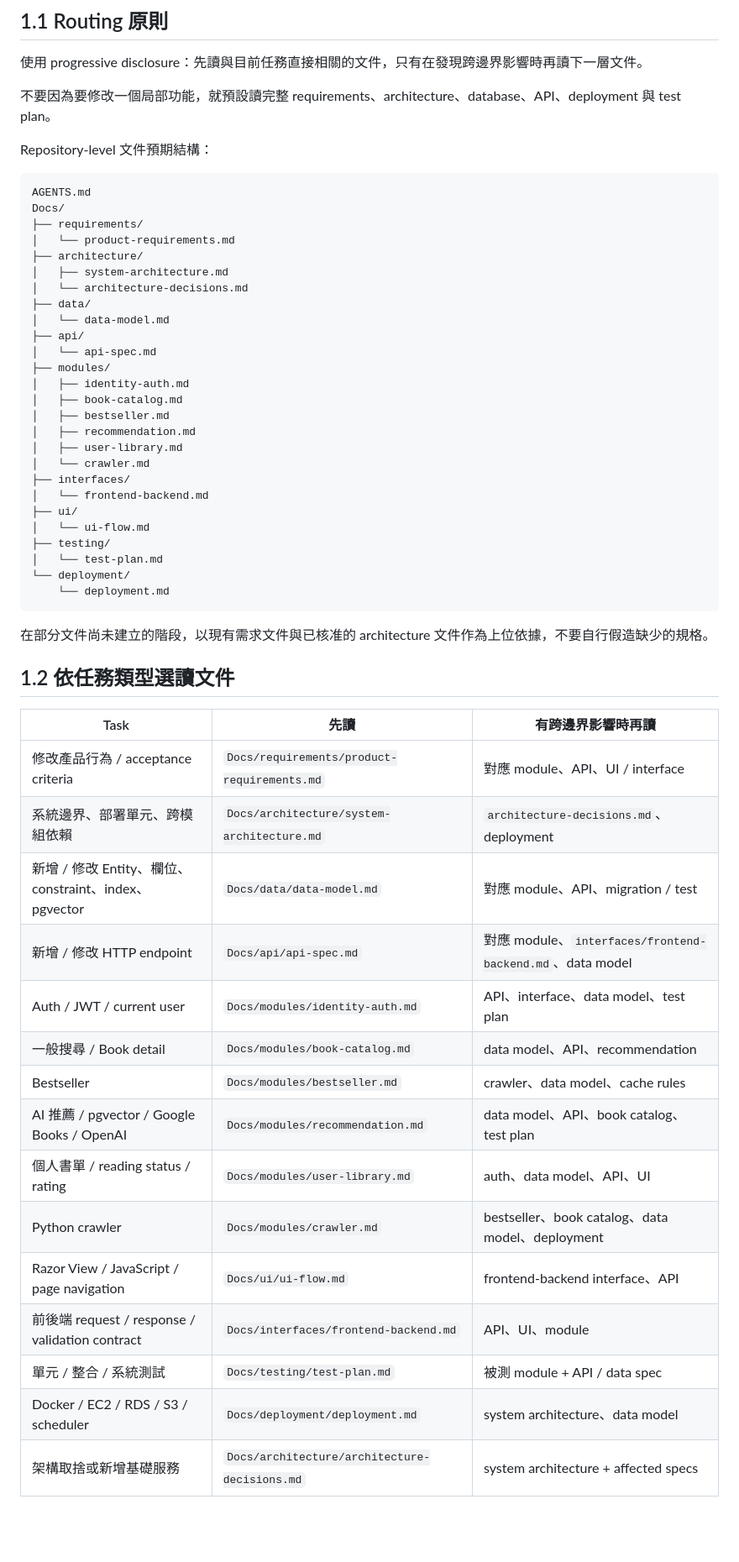
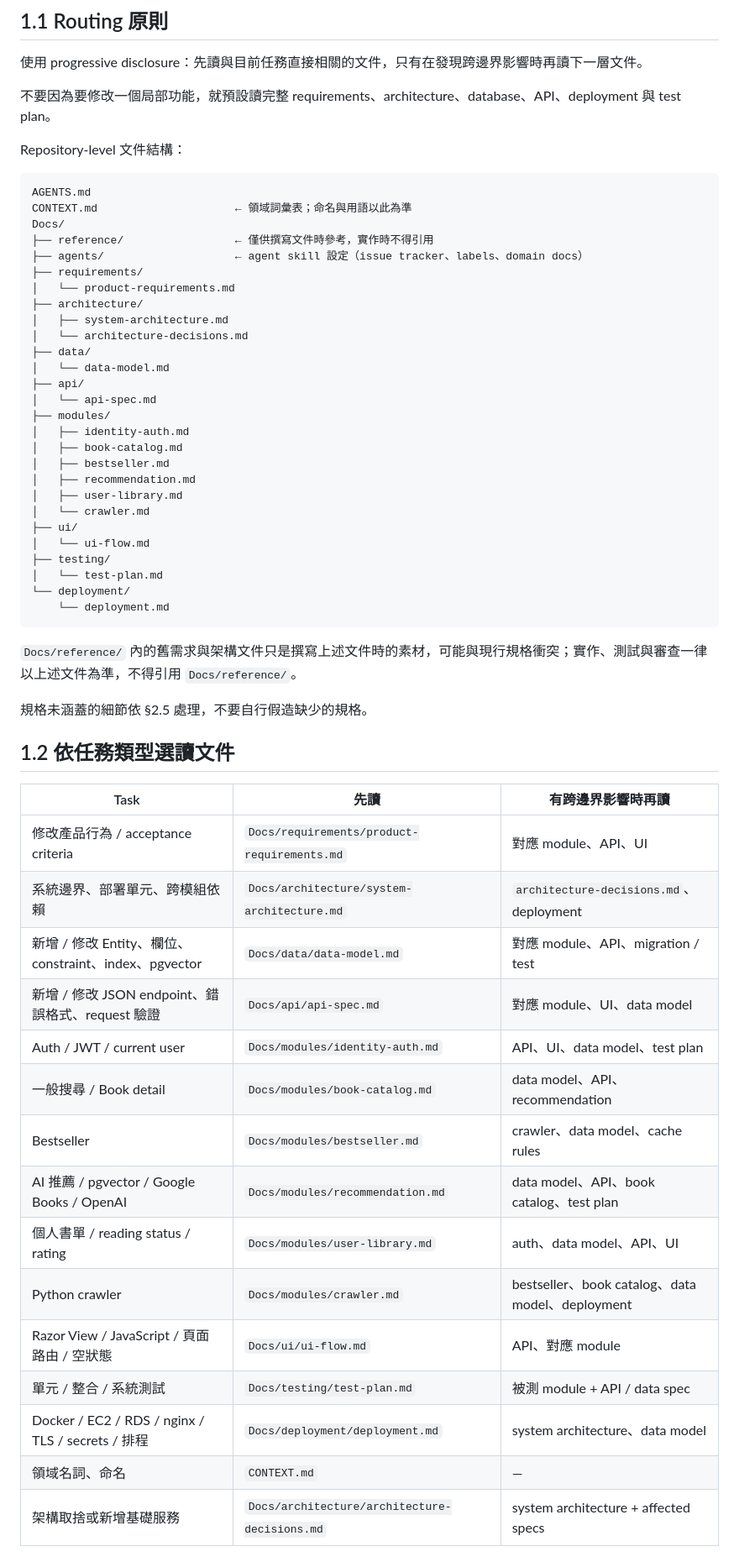
Before and after one commit to Arthur801/Book-Finder, a Markdown page: AGENTS.md, the part around one of its changes. Shown at 84% size. Rendered like a GitHub page; blank space fills up the shorter version.

Commit message:
Update AGENTS.md routing and domain invariants for new docs
Co-Authored-By: Claude Opus 5.5 <noreply@anthropic.com>

````diff
--- a/AGENTS.md
+++ b/AGENTS.md
@@ -15,11 +15,14 @@ This file is intentionally a **router and work contract**, not a complete copy o
 
 不要因為要修改一個局部功能，就預設讀完整 requirements、architecture、database、API、deployment 與 test plan。
 
-Repository-level 文件預期結構：
+Repository-level 文件結構：
 
 ```text
 AGENTS.md
+CONTEXT.md                     ← 領域詞彙表；命名與用語以此為準
 Docs/
+├── reference/                 ← 僅供撰寫文件時參考，實作時不得引用
+├── agents/                    ← agent skill 設定（issue tracker、labels、domain docs）
 ├── requirements/
 │   └── product-requirements.md
 ├── architecture/
@@ -36,8 +39,6 @@ Docs/
 │   ├── recommendation.md
 │   ├── user-library.md
 │   └── crawler.md
-├── interfaces/
-│   └── frontend-backend.md
 ├── ui/
 │   └── ui-flow.md
 ├── testing/
@@ -46,27 +47,29 @@ Docs/
     └── deployment.md
 ```
 
-在部分文件尚未建立的階段，以現有需求文件與已核准的 architecture 文件作為上位依據，不要自行假造缺少的規格。
+`Docs/reference/` 內的舊需求與架構文件只是撰寫上述文件時的素材，可能與現行規格衝突；實作、測試與審查一律以上述文件為準，不得引用 `Docs/reference/`。
+
+規格未涵蓋的細節依 §2.5 處理，不要自行假造缺少的規格。
 
 ## 1.2 依任務類型選讀文件
 
 
 | Task                                                  | 先讀                                          | 有跨邊界影響時再讀                                        |
 | ----------------------------------------------------- | --------------------------------------------- | --------------------------------------------------------- |
-| 修改產品行為 / acceptance criteria                    | `Docs/requirements/product-requirements.md`   | 對應 module、API、UI / interface                          |
+| 修改產品行為 / acceptance criteria                    | `Docs/requirements/product-requirements.md`   | 對應 module、API、UI                                      |
 | 系統邊界、部署單元、跨模組依賴                        | `Docs/architecture/system-architecture.md`    | `architecture-decisions.md`、deployment                   |
 | 新增 / 修改 Entity、欄位、constraint、index、pgvector | `Docs/data/data-model.md`                     | 對應 module、API、migration / test                        |
-| 新增 / 修改 HTTP endpoint                             | `Docs/api/api-spec.md`                        | 對應 module、`interfaces/frontend-backend.md`、data model |
-| Auth / JWT / current user                             | `Docs/modules/identity-auth.md`               | API、interface、data model、test plan                     |
+| 新增 / 修改 JSON endpoint、錯誤格式、request 驗證     | `Docs/api/api-spec.md`                        | 對應 module、UI、data model                               |
+| Auth / JWT / current user                             | `Docs/modules/identity-auth.md`               | API、UI、data model、test plan                            |
 | 一般搜尋 / Book detail                                | `Docs/modules/book-catalog.md`                | data model、API、recommendation                           |
 | Bestseller                                            | `Docs/modules/bestseller.md`                  | crawler、data model、cache rules                          |
 | AI 推薦 / pgvector / Google Books / OpenAI            | `Docs/modules/recommendation.md`              | data model、API、book catalog、test plan                  |
 | 個人書單 / reading status / rating                    | `Docs/modules/user-library.md`                | auth、data model、API、UI                                 |
 | Python crawler                                        | `Docs/modules/crawler.md`                     | bestseller、book catalog、data model、deployment          |
-| Razor View / JavaScript / page navigation             | `Docs/ui/ui-flow.md`                          | frontend-backend interface、API                           |
-| 前後端 request / response / validation contract       | `Docs/interfaces/frontend-backend.md`         | API、UI、module                                           |
+| Razor View / JavaScript / 頁面路由 / 空狀態           | `Docs/ui/ui-flow.md`                          | API、對應 module                                          |
 | 單元 / 整合 / 系統測試                                | `Docs/testing/test-plan.md`                   | 被測 module + API / data spec                             |
-| Docker / EC2 / RDS / S3 / scheduler                   | `Docs/deployment/deployment.md`               | system architecture、data model                           |
+| Docker / EC2 / RDS / nginx / TLS / secrets / 排程     | `Docs/deployment/deployment.md`               | system architecture、data model                           |
+| 領域名詞、命名                                        | `CONTEXT.md`                                  | —                                                         |
 | 架構取捨或新增基礎服務                                | `Docs/architecture/architecture-decisions.md` | system architecture + affected specs                      |
 
 ## 1.3 Domain-specific routing rules
````
Also changed, not shown: other parts of AGENTS.md (+15 -10 lines).
